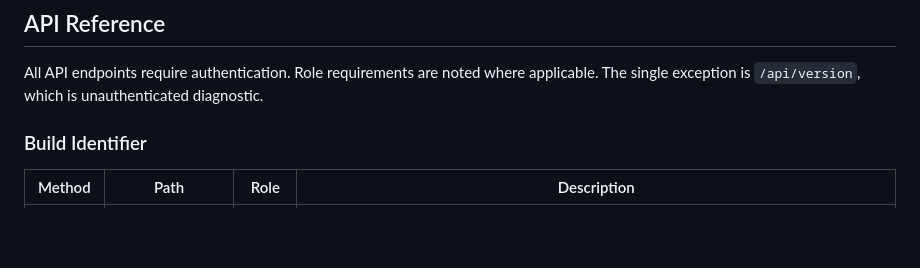
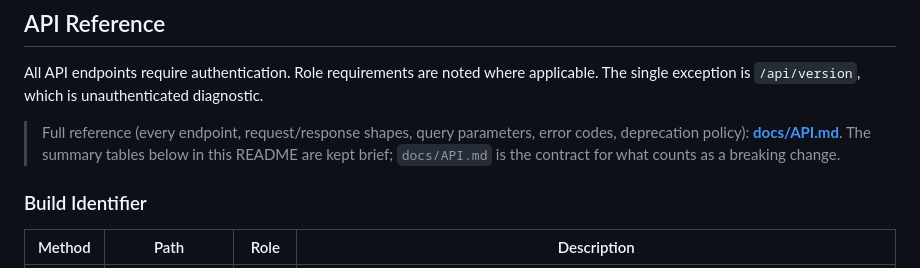
Before and after one commit to BushidoCyb3r/Archer, a Markdown page: README.md, the part around the change. GitHub-like rendering; blank space fills up the shorter version.

```diff
--- a/README.md
+++ b/README.md
@@ -938,6 +938,8 @@ When an analysis run finishes, a centered dialog reports the total finding count
 
 All API endpoints require authentication. Role requirements are noted where applicable. The single exception is `/api/version`, which is unauthenticated diagnostic.
 
+> Full reference (every endpoint, request/response shapes, query parameters, error codes, deprecation policy): **[docs/API.md](docs/API.md)**. The summary tables below in this README are kept brief; `docs/API.md` is the contract for what counts as a breaking change.
+
 ### Build Identifier
 
 | Method | Path | Role | Description |
```
Also changed, not shown: CHANGELOG.md (+15 -1 lines), docs/API.md (added, +510 -0 lines).
